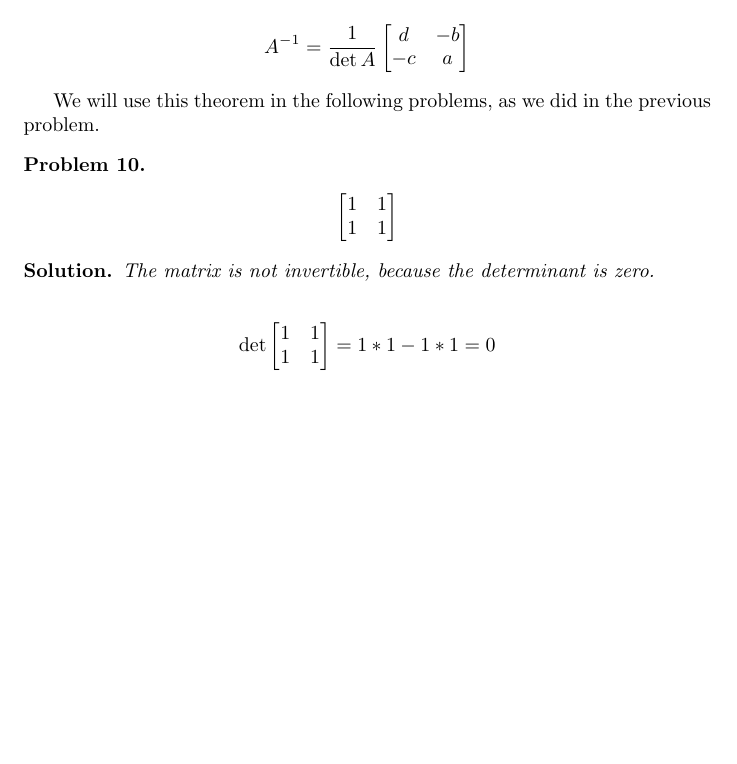
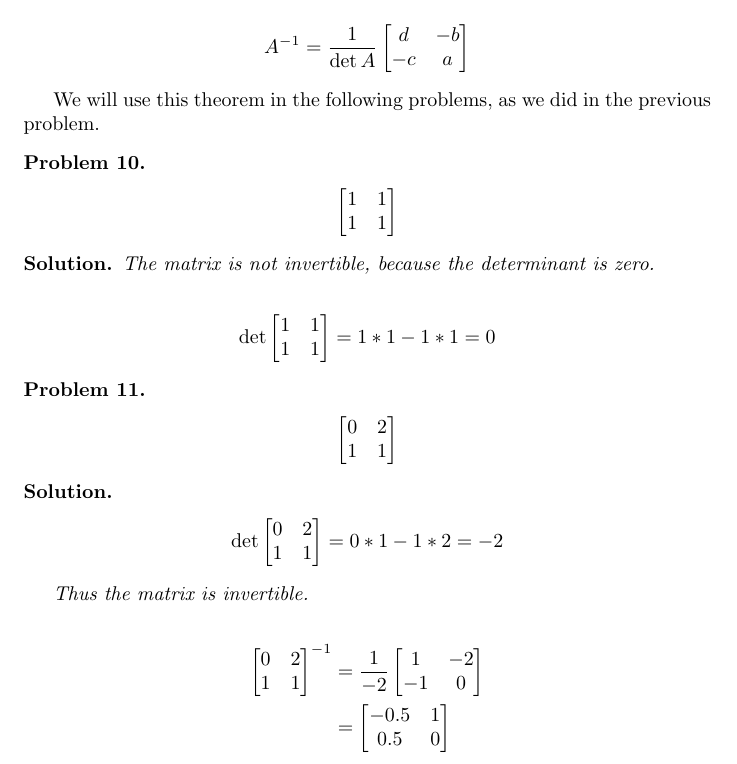
Before and after one commit to ataylor89/LinearAlgebraWithApplications, a LaTeX document (ch2sec4.tex): part of page 10 of 10, cut so that both start at the same text, the shorter picture padded with empty space. Compiled offline with pdfLaTeX.

Commit message:
Adding a matrix problem, calculating the determinant and finding the inverse if it exists

```diff
--- a/ch2sec4.tex
+++ b/ch2sec4.tex
@@ -544,4 +544,28 @@ The matrix is not invertible, because the determinant is zero.
 
 \end{solution}
 
+\begin{problem}
+\begin{align*}
+\begin{bmatrix}
+0 & 2 \\ 1 & 1
+\end{bmatrix}
+\end{align*}
+\end{problem}
+
+\begin{solution}
+
+\begin{align*}
+\det \begin{bmatrix}0 & 2 \\ 1 & 1\end{bmatrix} = 0*1 - 1*2 = -2
+\end{align*}
+
+Thus the matrix is invertible.
+
+\begin{align*}
+\begin{bmatrix}0 & 2 \\ 1 & 1\end{bmatrix}^{-1} &= \displaystyle\frac{1}{-2} \begin{bmatrix}1 & -2 \\ -1 & 0\end{bmatrix} \\
+&= \begin{bmatrix} -0.5 & 1 \\ 0.5 & 0\end{bmatrix}
+\end{align*}
+
+
+\end{solution}
+
 \end{document}
```
Also changed, not shown: ch2sec4.pdf.
